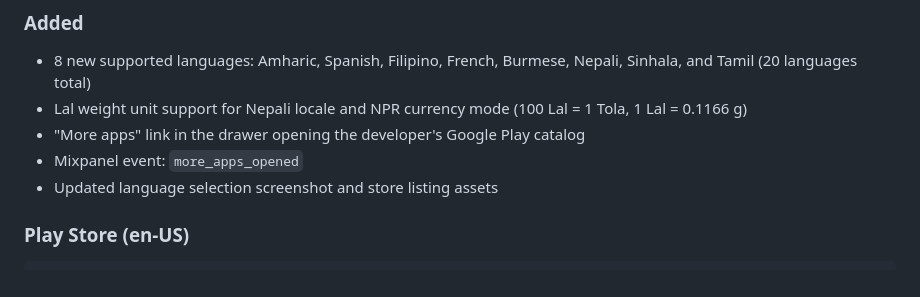
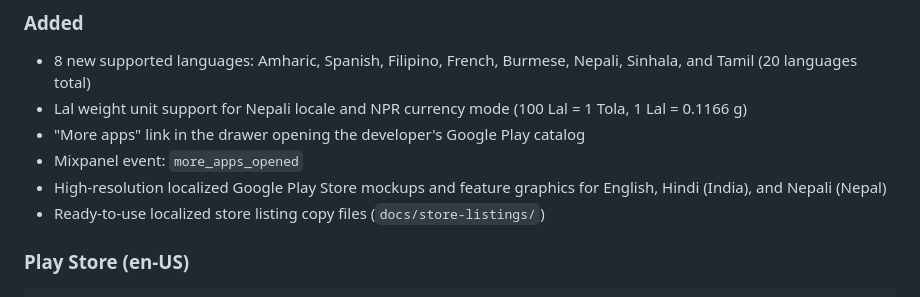
Before and after one commit to Dr-Usman/Gold-Weight-Converter, a Markdown page: CHANGELOG.md, the part around one of its changes. Drawn GitHub-style.

Commit message:
docs: finalize v1.8.0 release date and changelog notes

````diff
--- a/CHANGELOG.md
+++ b/CHANGELOG.md
@@ -16,7 +16,8 @@ and this project adheres to [Semantic Versioning](https://semver.org/spec/v2.0.0
 - Lal weight unit support for Nepali locale and NPR currency mode (100 Lal = 1 Tola, 1 Lal = 0.1166 g)
 - "More apps" link in the drawer opening the developer's Google Play catalog
 - Mixpanel event: `more_apps_opened`
-- Updated language selection screenshot and store listing assets
+- High-resolution localized Google Play Store mockups and feature graphics for English, Hindi (India), and Nepali (Nepal)
+- Ready-to-use localized store listing copy files (`docs/store-listings/`)
 
 ### Play Store (en-US)
 ```
````
Also changed, not shown: other parts of CHANGELOG.md (+1 -1 lines).
